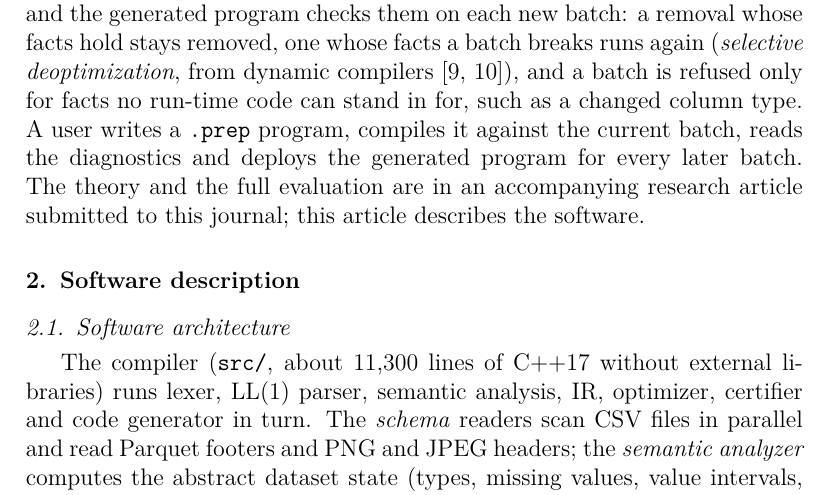
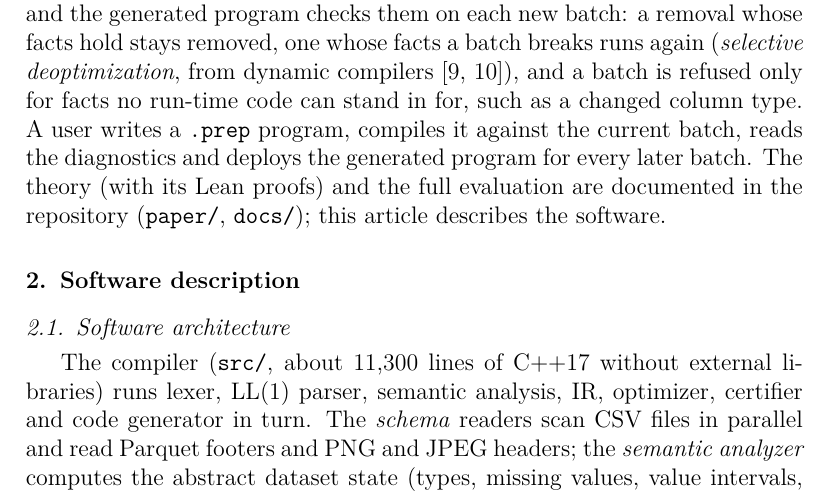
Before and after one commit to Nikhi00718/preLang, a LaTeX paper (paper/preplang-osp.tex, which reads paper/sections/osp-body.tex): part of page 2 of 6, cut so that both start at the same text. Compiled offline with pdfLaTeX.

Commit message:
Tool paper: point to the repository for the theory and evaluation (tool paper only)

```diff
--- a/paper/sections/osp-body.tex
+++ b/paper/sections/osp-body.tex
@@ -19,8 +19,8 @@ facts hold stays removed, one whose facts a batch breaks runs again (\emph{selec
 from dynamic compilers~\cite{holzle1992,barriere2021}), and a batch is refused only for
 facts no run-time code can stand in for, such as a changed column type. A user writes a \texttt{.prep}
 program, compiles it against the current batch, reads the diagnostics and deploys the generated program
-for every later batch. The theory and the full evaluation are in an accompanying research article
-submitted to this journal; this article describes the software.
+for every later batch. The theory (with its Lean proofs) and the full evaluation are documented in the
+repository (\texttt{paper/}, \texttt{docs/}); this article describes the software.
 
 \section{Software description}
 
```
Also changed, not shown: paper/PrepLang_Software_SCP.pdf.
